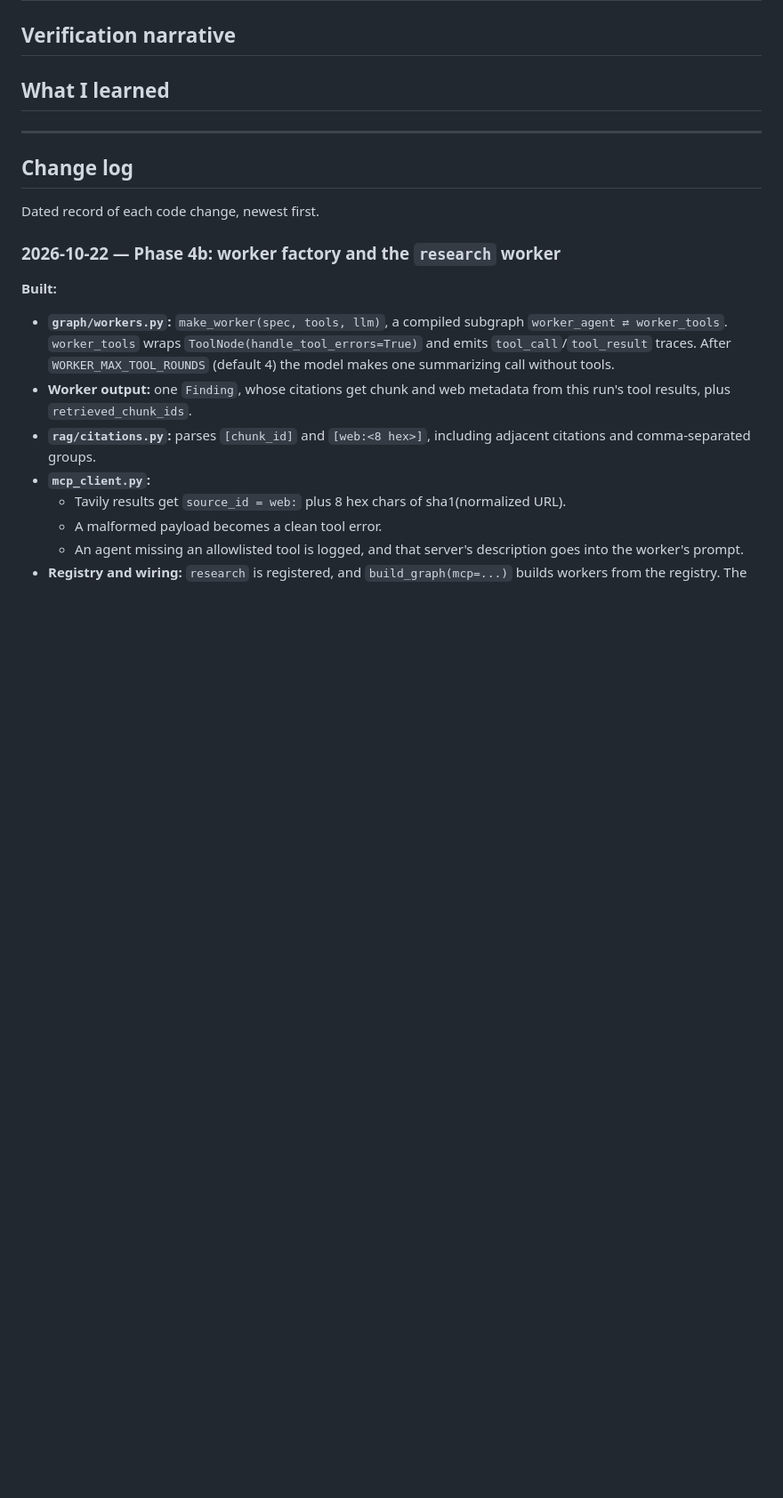
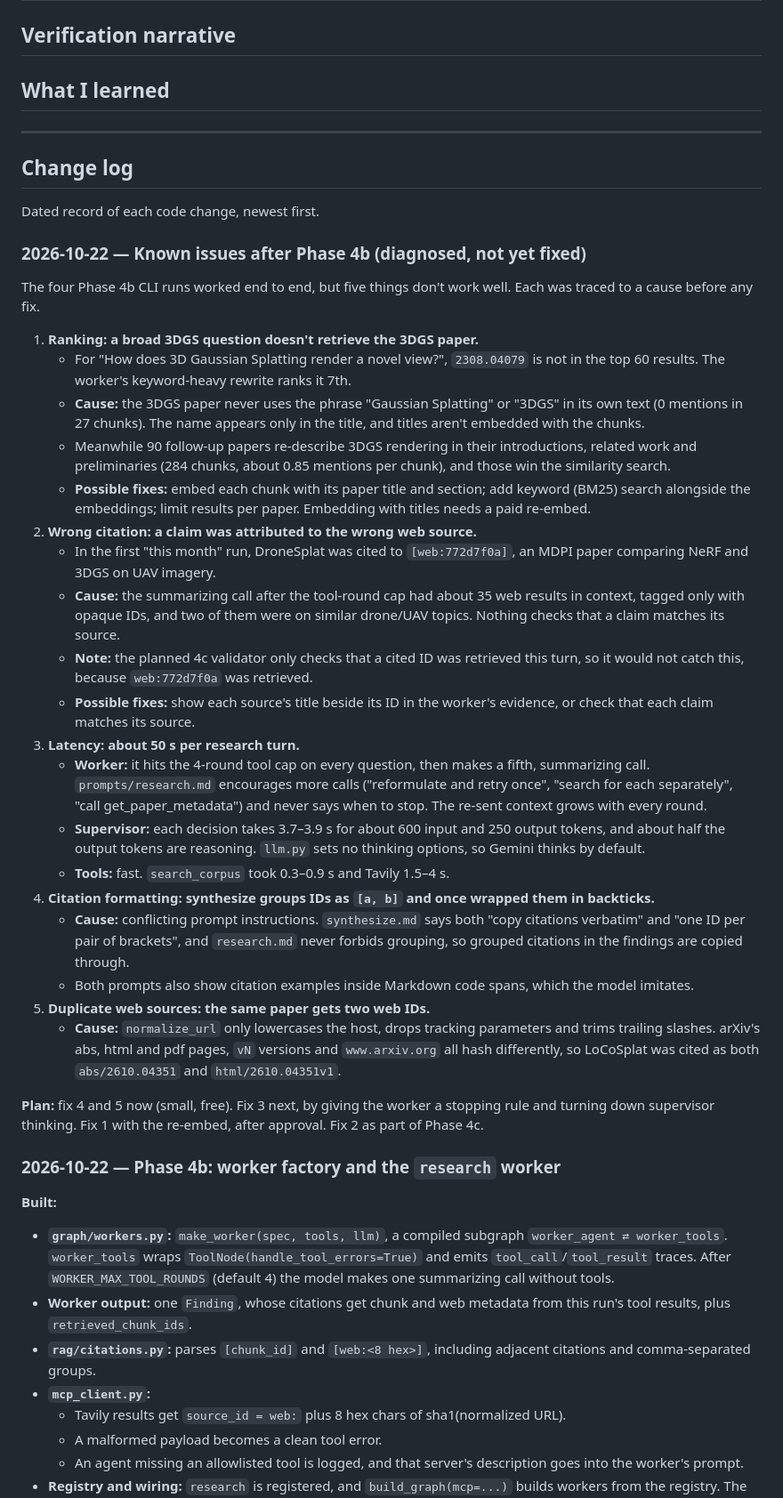
Before and after one commit to adesai1033/USC-599-HW2, a Markdown page: PROCESS_LOG.md, the part around the change. Shown at 89% size. GitHub-like rendering; blank space fills up the shorter version.

Commit message:
Record five known issues after Phase 4b and their diagnosed causes in the process log
Co-Authored-By: Claude Opus 5.5 <noreply@anthropic.com>

```diff
--- a/PROCESS_LOG.md
+++ b/PROCESS_LOG.md
@@ -13,6 +13,58 @@
 ## Change log
 
 Dated record of each code change, newest first.
+
+### 2026-10-22 — Known issues after Phase 4b (diagnosed, not yet fixed)
+
+The four Phase 4b CLI runs worked end to end, but five things don't work well. Each was traced to
+a cause before any fix.
+
+1. **Ranking: a broad 3DGS question doesn't retrieve the 3DGS paper.**
+   - For "How does 3D Gaussian Splatting render a novel view?", `2308.04079` is not in the top 60
+     results. The worker's keyword-heavy rewrite ranks it 7th.
+   - **Cause:** the 3DGS paper never uses the phrase "Gaussian Splatting" or "3DGS" in its own
+     text (0 mentions in 27 chunks). The name appears only in the title, and titles aren't
+     embedded with the chunks.
+   - Meanwhile 90 follow-up papers re-describe 3DGS rendering in their introductions, related
+     work and preliminaries (284 chunks, about 0.85 mentions per chunk), and those win the
+     similarity search.
+   - **Possible fixes:** embed each chunk with its paper title and section; add keyword (BM25)
+     search alongside the embeddings; limit results per paper. Embedding with titles needs a
+     paid re-embed.
+2. **Wrong citation: a claim was attributed to the wrong web source.**
+   - In the first "this month" run, DroneSplat was cited to `[web:772d7f0a]`, an MDPI paper
+     comparing NeRF and 3DGS on UAV imagery.
+   - **Cause:** the summarizing call after the tool-round cap had about 35 web results in
+     context, tagged only with opaque IDs, and two of them were on similar drone/UAV topics.
+     Nothing checks that a claim matches its source.
+   - **Note:** the planned 4c validator only checks that a cited ID was retrieved this turn, so
+     it would not catch this, because `web:772d7f0a` was retrieved.
+   - **Possible fixes:** show each source's title beside its ID in the worker's evidence, or
+     check that each claim matches its source.
+3. **Latency: about 50 s per research turn.**
+   - **Worker:** it hits the 4-round tool cap on every question, then makes a fifth,
+     summarizing call. `prompts/research.md` encourages more calls ("reformulate and retry
+     once", "search for each separately", "call get_paper_metadata") and never says when to
+     stop. The re-sent context grows with every round.
+   - **Supervisor:** each decision takes 3.7–3.9 s for about 600 input and 250 output tokens,
+     and about half the output tokens are reasoning. `llm.py` sets no thinking options, so
+     Gemini thinks by default.
+   - **Tools:** fast. `search_corpus` took 0.3–0.9 s and Tavily 1.5–4 s.
+4. **Citation formatting: synthesize groups IDs as `[a, b]` and once wrapped them in backticks.**
+   - **Cause:** conflicting prompt instructions. `synthesize.md` says both "copy citations
+     verbatim" and "one ID per pair of brackets", and `research.md` never forbids grouping, so
+     grouped citations in the findings are copied through.
+   - Both prompts also show citation examples inside Markdown code spans, which the model
+     imitates.
+5. **Duplicate web sources: the same paper gets two web IDs.**
+   - **Cause:** `normalize_url` only lowercases the host, drops tracking parameters and trims
+     trailing slashes. arXiv's abs, html and pdf pages, `vN` versions and `www.arxiv.org` all
+     hash differently, so LoCoSplat was cited as both `abs/2610.04351` and
+     `html/2610.04351v1`.
+
+**Plan:** fix 4 and 5 now (small, free). Fix 3 next, by giving the worker a stopping rule and
+turning down supervisor thinking. Fix 1 with the re-embed, after approval. Fix 2 as part of
+Phase 4c.
 
 ### 2026-10-22 — Phase 4b: worker factory and the `research` worker
 
```
